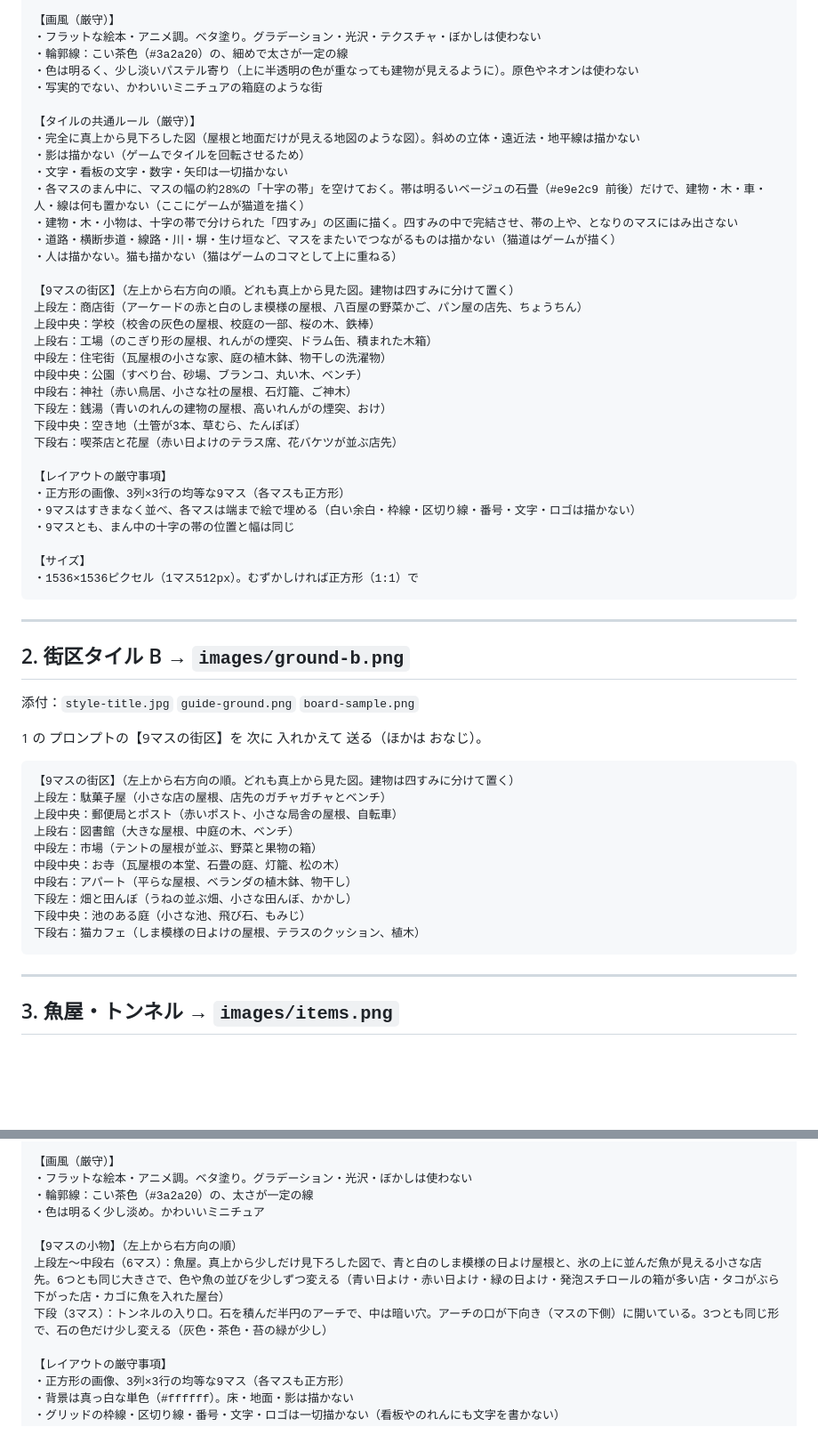
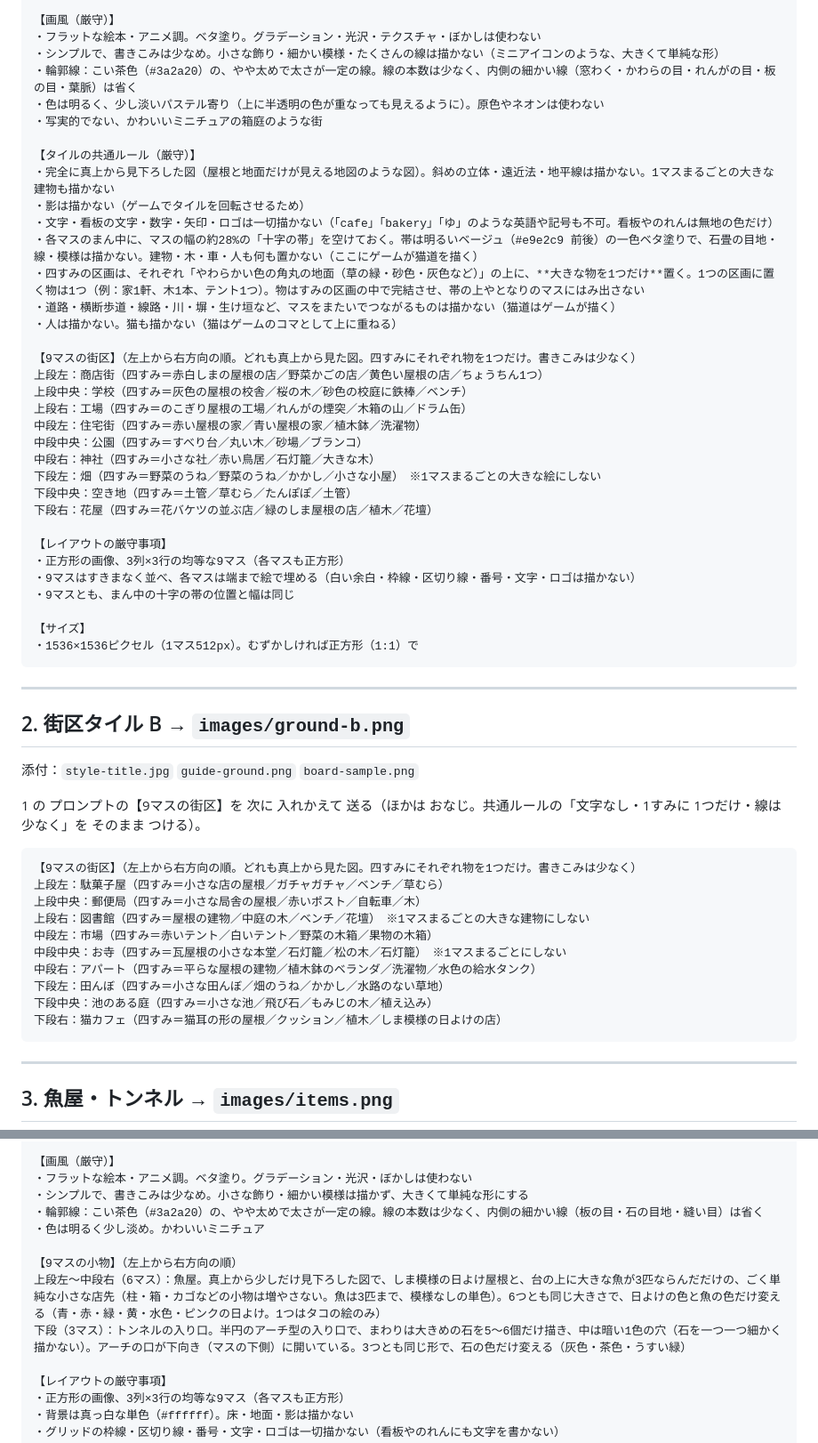
Before and after one commit to pikaring/tap-on-neko, a Markdown page: neko-ne-sonne/docs/tile-prompts.md, 2 parts joined by grey strips. Shown at 89% size. Drawn GitHub-style; blank space fills up the shorter version.

Commit message:
ネコネソンヌ：タイル絵の プロンプトを 書きこみ少なめ・線少なめに 修正
Co-Authored-By: Claude Sonnet 5.5 <noreply@anthropic.com>
Claude-Session: https://claude.ai/code/session_012vKrNFSBL5PWdXThUSTPdG

````diff
--- a/neko-ne-sonne/docs/tile-prompts.md
+++ b/neko-ne-sonne/docs/tile-prompts.md
@@ -44,29 +46,30 @@
 
 【画風（厳守）】
 ・フラットな絵本・アニメ調。ベタ塗り。グラデーション・光沢・テクスチャ・ぼかしは使わない
-・輪郭線：こい茶色（#3a2a20）の、細めで太さが一定の線
-・色は明るく、少し淡いパステル寄り（上に半透明の色が重なっても建物が見えるように）。原色やネオンは使わない
+・シンプルで、書きこみは少なめ。小さな飾り・細かい模様・たくさんの線は描かない（ミニアイコンのような、大きくて単純な形）
+・輪郭線：こい茶色（#3a2a20）の、やや太めで太さが一定の線。線の本数は少なく、内側の細かい線（窓わく・かわらの目・れんがの目・板の目・葉脈）は省く
+・色は明るく、少し淡いパステル寄り（上に半透明の色が重なっても見えるように）。原色やネオンは使わない
 ・写実的でない、かわいいミニチュアの箱庭のような街
 
 【タイルの共通ルール（厳守）】
-・完全に真上から見下ろした図（屋根と地面だけが見える地図のような図）。斜めの立体・遠近法・地平線は描かない
+・完全に真上から見下ろした図（屋根と地面だけが見える地図のような図）。斜めの立体・遠近法・地平線は描かない。1マスまるごとの大きな建物も描かない
 ・影は描かない（ゲームでタイルを回転させるため）
-・文字・看板の文字・数字・矢印は一切描かない
-・各マスのまん中に、マスの幅の約28%の「十字の帯」を空けておく。帯は明るいベージュの石畳（#e9e2c9 前後）だけで、建物・木・車・人・線は何も置かない（ここにゲームが猫道を描く）
-・建物・木・小物は、十字の帯で分けられた「四すみ」の区画に描く。四すみの中で完結させ、帯の上や、となりのマスにはみ出さない
+・文字・看板の文字・数字・矢印・ロゴは一切描かない（「cafe」「bakery」「ゆ」のような英語や記号も不可。看板やのれんは無地の色だけ）
+・各マスのまん中に、マスの幅の約28%の「十字の帯」を空けておく。帯は明るいベージュ（#e9e2c9 前後）の一色ベタ塗りで、石畳の目地・線・模様は描かない。建物・木・車・人も何も置かない（ここにゲームが猫道を描く）
+・四すみの区画は、それぞれ「やわらかい色の角丸の地面（草の緑・砂色・灰色など）」の上に、**大きな物を1つだけ**置く。1つの区画に置く物は1つ（例：家1軒、木1本、テント1つ）。物はすみの区画の中で完結させ、帯の上やとなりのマスにはみ出さない
 ・道路・横断歩道・線路・川・塀・生け垣など、マスをまたいでつながるものは描かない（猫道はゲームが描く）
 ・人は描かない。猫も描かない（猫はゲームのコマとして上に重ねる）
 
-【9マスの街区】（左上から右方向の順。どれも真上から見た図。建物は四すみに分けて置く）
-上段左：商店街（アーケードの赤と白のしま模様の屋根、八百屋の野菜かご、パン屋の店先、ちょうちん）
-上段中央：学校（校舎の灰色の屋根、校庭の一部、桜の木、鉄棒）
-上段右：工場（のこぎり形の屋根、れんがの煙突、ドラム缶、積まれた木箱）
-中段左：住宅街（瓦屋根の小さな家、庭の植木鉢、物干しの洗濯物）
-中段中央：公園（すべり台、砂場、ブランコ、丸い木、ベンチ）
-中段右：神社（赤い鳥居、小さな社の屋根、石灯籠、ご神木）
-下段左：銭湯（青いのれんの建物の屋根、高いれんがの煙突、おけ）
-下段中央：空き地（土管が3本、草むら、たんぽぽ）
-下段右：喫茶店と花屋（赤い日よけのテラス席、花バケツが並ぶ店先）
+【9マスの街区】（左上から右方向の順。どれも真上から見た図。四すみにそれぞれ物を1つだけ。書きこみは少なく）
+上段左：商店街（四すみ＝赤白しまの屋根の店／野菜かごの店／黄色い屋根の店／ちょうちん1つ）
+上段中央：学校（四すみ＝灰色の屋根の校舎／桜の木／砂色の校庭に鉄棒／ベンチ）
+上段右：工場（四すみ＝のこぎり屋根の工場／れんがの煙突／木箱の山／ドラム缶）
+中段左：住宅街（四すみ＝赤い屋根の家／青い屋根の家／植木鉢／洗濯物）
+中段中央：公園（四すみ＝すべり台／丸い木／砂場／ブランコ）
+中段右：神社（四すみ＝小さな社／赤い鳥居／石灯籠／大きな木）
+下段左：畑（四すみ＝野菜のうね／野菜のうね／かかし／小さな小屋）　※1マスまるごとの大きな絵にしない
+下段中央：空き地（四すみ＝土管／草むら／たんぽぽ／土管）
+下段右：花屋（四すみ＝花バケツの並ぶ店／緑のしま屋根の店／植木／花壇）
 
 【レイアウトの厳守事項】
 ・正方形の画像、3列×3行の均等な9マス（各マスも正方形）
@@ -83,19 +86,19 @@
 
 添付：`style-title.jpg` `guide-ground.png` `board-sample.png`
 
-1 の プロンプトの【9マスの街区】を 次に 入れかえて 送る（ほかは おなじ）。
+1 の プロンプトの【9マスの街区】を 次に 入れかえて 送る（ほかは おなじ。共通ルールの「文字なし・1すみに 1つだけ・線は 少なく」を そのまま つける）。
 
 ```
-【9マスの街区】（左上から右方向の順。どれも真上から見た図。建物は四すみに分けて置く）
-上段左：駄菓子屋（小さな店の屋根、店先のガチャガチャとベンチ）
-上段中央：郵便局とポスト（赤いポスト、小さな局舎の屋根、自転車）
-上段右：図書館（大きな屋根、中庭の木、ベンチ）
-中段左：市場（テントの屋根が並ぶ、野菜と果物の箱）
-中段中央：お寺（瓦屋根の本堂、石畳の庭、灯籠、松の木）
-中段右：アパート（平らな屋根、ベランダの植木鉢、物干し）
-下段左：畑と田んぼ（うねの並ぶ畑、小さな田んぼ、かかし）
-下段中央：池のある庭（小さな池、飛び石、もみじ）
-下段右：猫カフェ（しま模様の日よけの屋根、テラスのクッション、植木）
+【9マスの街区】（左上から右方向の順。どれも真上から見た図。四すみにそれぞれ物を1つだけ。書きこみは少なく）
+上段左：駄菓子屋（四すみ＝小さな店の屋根／ガチャガチャ／ベンチ／草むら）
+上段中央：郵便局（四すみ＝小さな局舎の屋根／赤いポスト／自転車／木）
+上段右：図書館（四すみ＝屋根の建物／中庭の木／ベンチ／花壇）　※1マスまるごとの大きな建物にしない
+中段左：市場（四すみ＝赤いテント／白いテント／野菜の木箱／果物の木箱）
+中段中央：お寺（四すみ＝瓦屋根の小さな本堂／石灯籠／松の木／石灯籠）　※1マスまるごとにしない
+中段右：アパート（四すみ＝平らな屋根の建物／植木鉢のベランダ／洗濯物／水色の給水タンク）
+下段左：田んぼ（四すみ＝小さな田んぼ／畑のうね／かかし／水路のない草地）
+下段中央：池のある庭（四すみ＝小さな池／飛び石／もみじの木／植え込み）
+下段右：猫カフェ（四すみ＝猫耳の形の屋根／クッション／植木／しま模様の日よけの店）
 ```
 
 ---
@@ -114,12 +117,13 @@
 
 【画風（厳守）】
 ・フラットな絵本・アニメ調。ベタ塗り。グラデーション・光沢・ぼかしは使わない
-・輪郭線：こい茶色（#3a2a20）の、太さが一定の線
+・シンプルで、書きこみは少なめ。小さな飾り・細かい模様は描かず、大きくて単純な形にする
+・輪郭線：こい茶色（#3a2a20）の、やや太めで太さが一定の線。線の本数は少なく、内側の細かい線（板の目・石の目地・縫い目）は省く
 ・色は明るく少し淡め。かわいいミニチュア
 
 【9マスの小物】（左上から右方向の順）
-上段左〜中段右（6マス）：魚屋。真上から少しだけ見下ろした図で、青と白のしま模様の日よけ屋根と、氷の上に並んだ魚が見える小さな店先。6つとも同じ大きさで、色や魚の並びを少しずつ変える（青い日よけ・赤い日よけ・緑の日よけ・発泡スチロールの箱が多い店・タコがぶら下がった店・カゴに魚を入れた屋台）
-下段（3マス）：トンネルの入り口。石を積んだ半円のアーチで、中は暗い穴。アーチの口が下向き（マスの下側）に開いている。3つとも同じ形で、石の色だけ少し変える（灰色・茶色・苔の緑が少し）
+上段左〜中段右（6マス）：魚屋。真上から少しだけ見下ろした図で、しま模様の日よけ屋根と、台の上に大きな魚が3匹ならんだだけの、ごく単純な小さな店先（柱・箱・カゴなどの小物は増やさない。魚は3匹まで、模様なしの単色）。6つとも同じ大きさで、日よけの色と魚の色だけ変える（青・赤・緑・黄・水色・ピンクの日よけ。1つはタコの絵のみ）
+下段（3マス）：トンネルの入り口。半円のアーチ型の入り口で、まわりは大きめの石を5〜6個だけ描き、中は暗い1色の穴（石を一つ一つ細かく描かない）。アーチの口が下向き（マスの下側）に開いている。3つとも同じ形で、石の色だけ変える（灰色・茶色・うすい緑）
 
 【レイアウトの厳守事項】
 ・正方形の画像、3列×3行の均等な9マス（各マスも正方形）
````
Also changed, not shown: other parts of neko-ne-sonne/docs/tile-prompts.md (+5 -2 lines).
